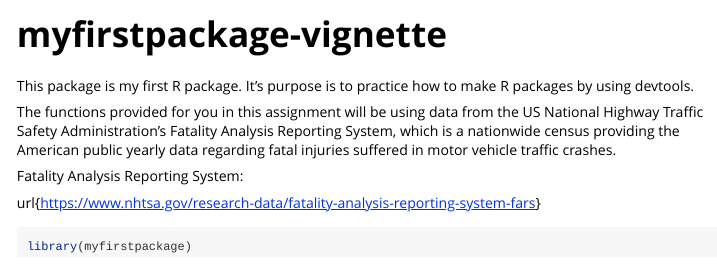
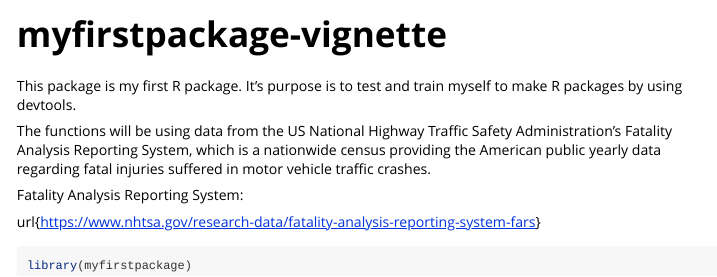
Before and after one commit to jplahton/myfirstpackage, an R Markdown document (vignettes/myfirstpackage-vignette.Rmd): the page in a window 1100 px wide, from its top. Rendered offline with R 4.5, knitr and Pandoc, with nearby package versions.

```diff
--- a/vignettes/myfirstpackage-vignette.Rmd
+++ b/vignettes/myfirstpackage-vignette.Rmd
@@ -6,9 +6,9 @@
   %\VignetteEngine{knitr::rmarkdown}
   %\VignetteEncoding{UTF-8}
 ---
-This package is my first R package. It's purpose is to practice how to make R packages by using devtools.
+This package is my first R package. It's purpose is to test and train myself to make R packages by using devtools.
 
-The functions provided for you in this assignment will be using data from the US National
+The functions will be using data from the US National
 Highway Traffic Safety Administration's Fatality Analysis Reporting System, which is a
 nationwide census providing the American public yearly data regarding fatal injuries suffered
 in motor vehicle traffic crashes.
```
Also changed, not shown: R/fars_functions.R (+21 -12 lines), R/globals.R (added, +1 -0 lines), LICENSE.md (added), 8 other files.
